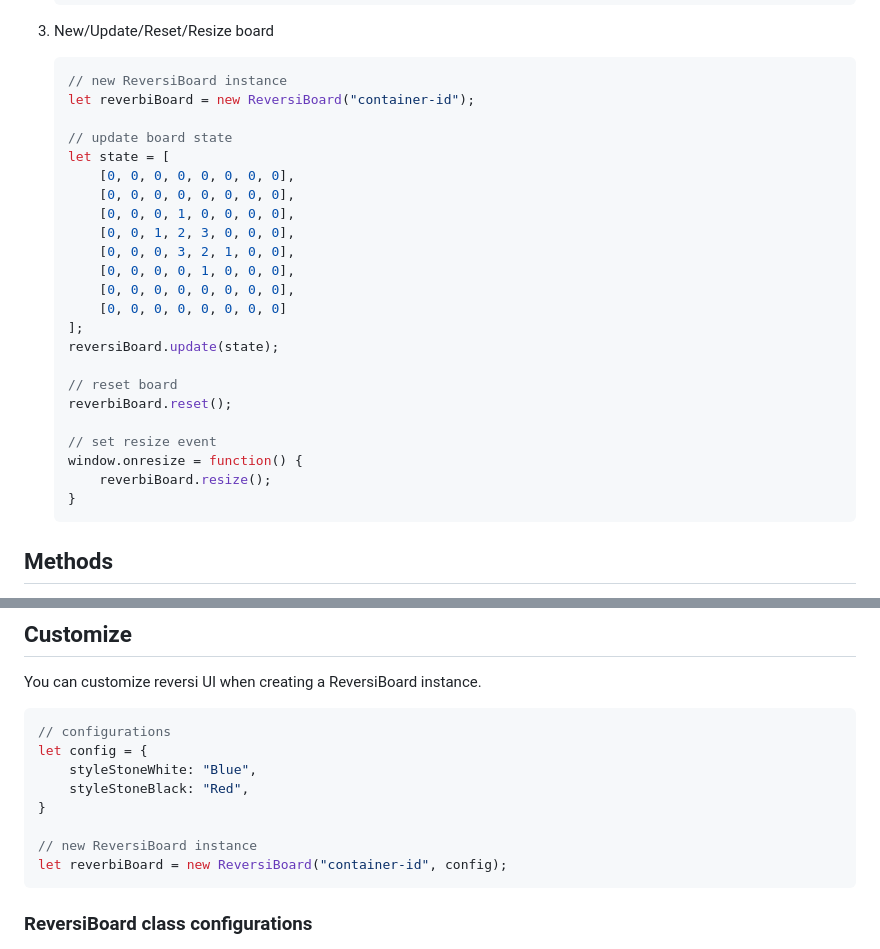
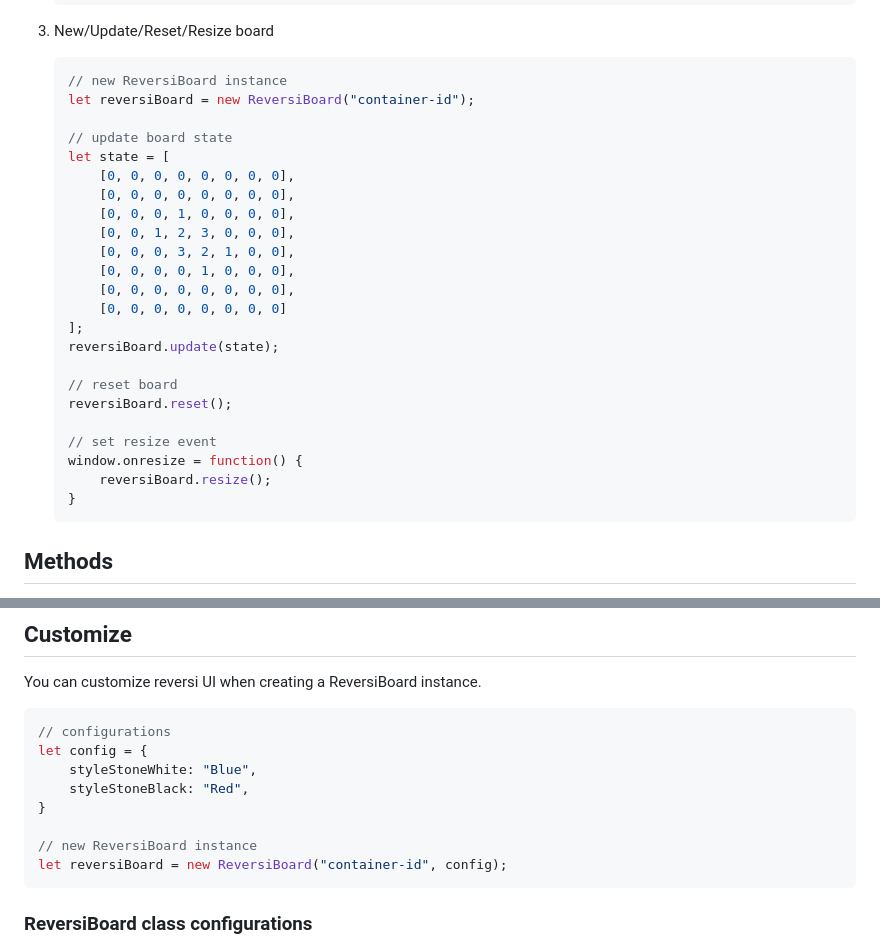
Before and after one commit to mtsalt/reversi-ui, a Markdown page: README.md, 2 parts joined by grey strips. Drawn GitHub-style.

Commit message:
Fix typo

````diff
--- a/README.md
+++ b/README.md
@@ -30,7 +30,7 @@ Reversi UI written in JavaScript.
 
     ``` JavaScript
     // new ReversiBoard instance
-    let reverbiBoard = new ReversiBoard("container-id");
+    let reversiBoard = new ReversiBoard("container-id");
 
     // update board state
     let state = [
@@ -46,11 +46,11 @@ Reversi UI written in JavaScript.
     reversiBoard.update(state);
 
     // reset board
-    reverbiBoard.reset();
+    reversiBoard.reset();
 
     // set resize event
     window.onresize = function() {
-        reverbiBoard.resize();
+        reversiBoard.resize();
     }
     ```
 
@@ -75,7 +75,7 @@ let config = {
 }
 
 // new ReversiBoard instance
-let reverbiBoard = new ReversiBoard("container-id", config);
+let reversiBoard = new ReversiBoard("container-id", config);
 ```
 
 ### ReversiBoard class configurations
````
